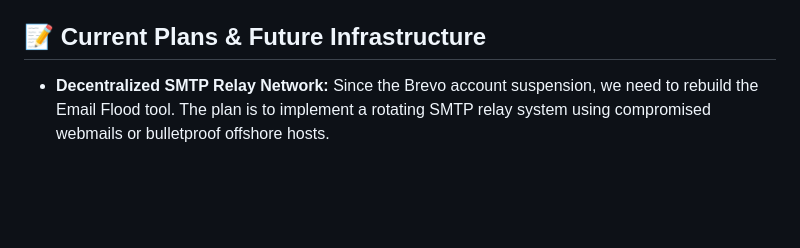
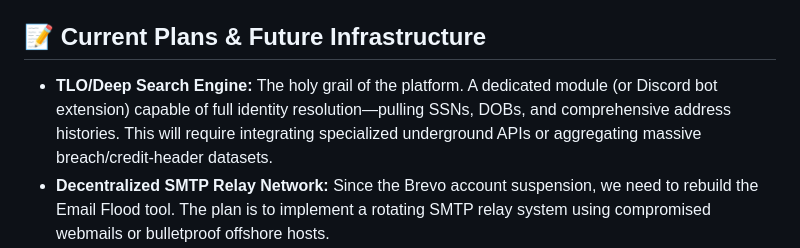
Before and after one commit to troubledkiller69-lgtm/tactical-reaper-web, a Markdown page: README.md, the part around the change. Drawn GitHub-style; blank space fills up the shorter version.

Commit message:
Add TLO deep search engine concept

```diff
--- a/README.md
+++ b/README.md
@@ -50,6 +50,7 @@ Administrative access is secured via `ADMIN_KEY` giving access to the hidden Com
 - **Permissions Lockdown:** Corrected spool ownership (`chown -R root:root`) and syntax errors in `pjsip.conf` (e.g., shifting from `password` to `userpass`) to achieve instantaneous call routing.
 
 ## 📝 Current Plans & Future Infrastructure
+- **TLO/Deep Search Engine:** The holy grail of the platform. A dedicated module (or Discord bot extension) capable of full identity resolution—pulling SSNs, DOBs, and comprehensive address histories. This will require integrating specialized underground APIs or aggregating massive breach/credit-header datasets.
 - **Decentralized SMTP Relay Network:** Since the Brevo account suspension, we need to rebuild the Email Flood tool. The plan is to implement a rotating SMTP relay system using compromised webmails or bulletproof offshore hosts.
 - **Automated OSINT Aggregator:** A new dashboard module where an operator inputs a single identifier (username, email, phone) and BIFROST cross-references it against our static datasets, generating a unified dossier.
 - **Interactive Threat Map:** Integrating a D3.js or Mapbox component into the main dashboard, themed in "Black Ice," to visualize live OSINT hits, active proxies, and operational targets on a global scale.
```
